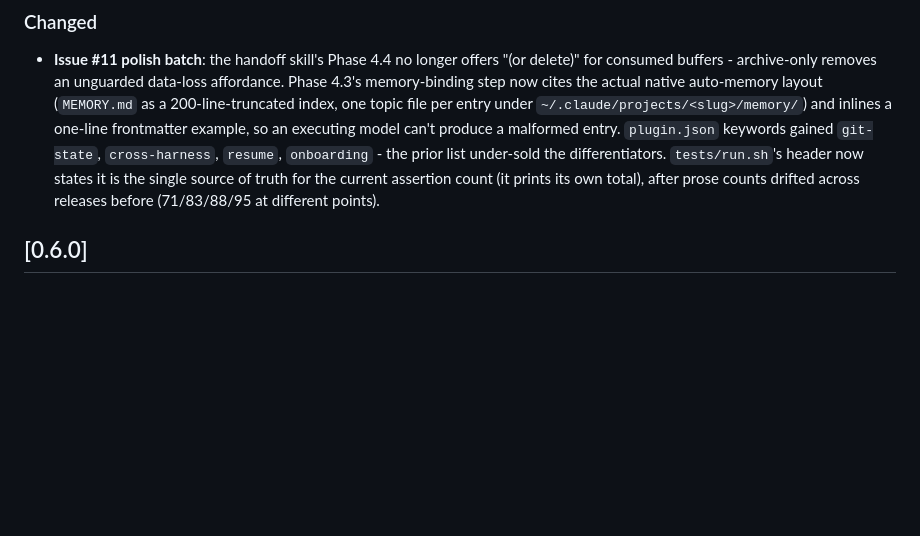
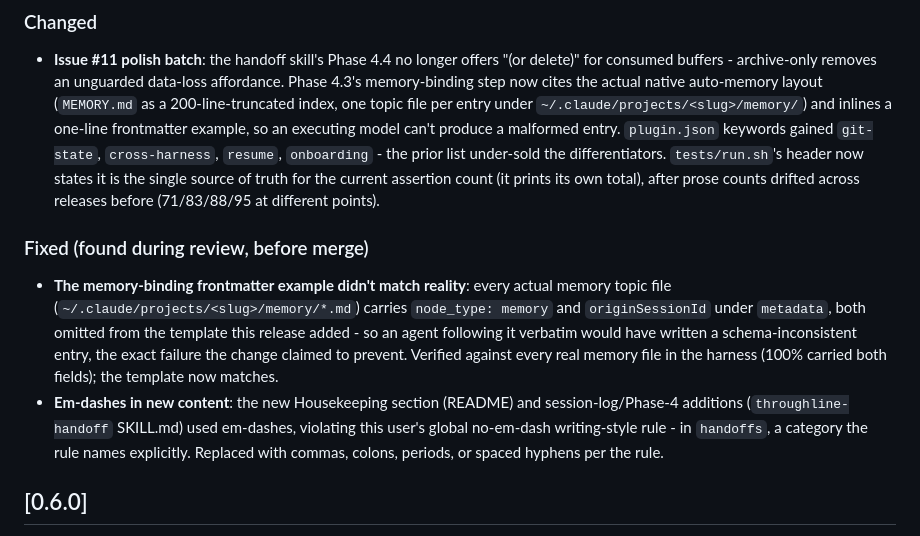
Before and after one commit to dynamic/throughline, a Markdown page: CHANGELOG.md, the part around the change. Rendered like a GitHub page; blank space fills up the shorter version.

```diff
--- a/CHANGELOG.md
+++ b/CHANGELOG.md
@@ -39,6 +39,20 @@ Docs/skill polish batch from the v0.4.0 audit (docs/AUDIT-v0.4.0.md, P2, items
   source of truth for the current assertion count (it prints its own total),
   after prose counts drifted across releases before (71/83/88/95 at
   different points).
+
+### Fixed (found during review, before merge)
+- **The memory-binding frontmatter example didn't match reality**: every
+  actual memory topic file (`~/.claude/projects/<slug>/memory/*.md`) carries
+  `node_type: memory` and `originSessionId` under `metadata`, both omitted
+  from the template this release added - so an agent following it verbatim
+  would have written a schema-inconsistent entry, the exact failure the
+  change claimed to prevent. Verified against every real memory file in the
+  harness (100% carried both fields); the template now matches.
+- **Em-dashes in new content**: the new Housekeeping section (README) and
+  session-log/Phase-4 additions (`throughline-handoff` SKILL.md) used
+  em-dashes, violating this user's global no-em-dash writing-style rule -
+  in `handoffs`, a category the rule names explicitly. Replaced with commas,
+  colons, periods, or spaced hyphens per the rule.
 
 ## [0.6.0]
 
```
Also changed, not shown: README.md (+8 -8 lines), skills/throughline-handoff/SKILL.md (+7 -5 lines).
